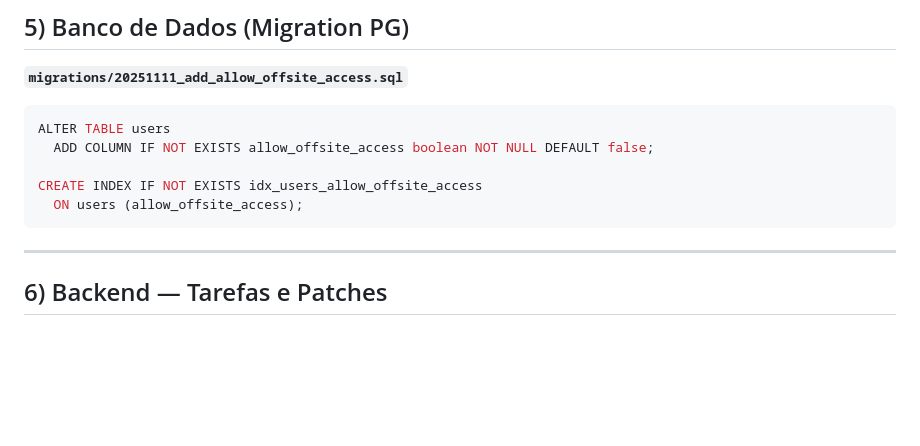
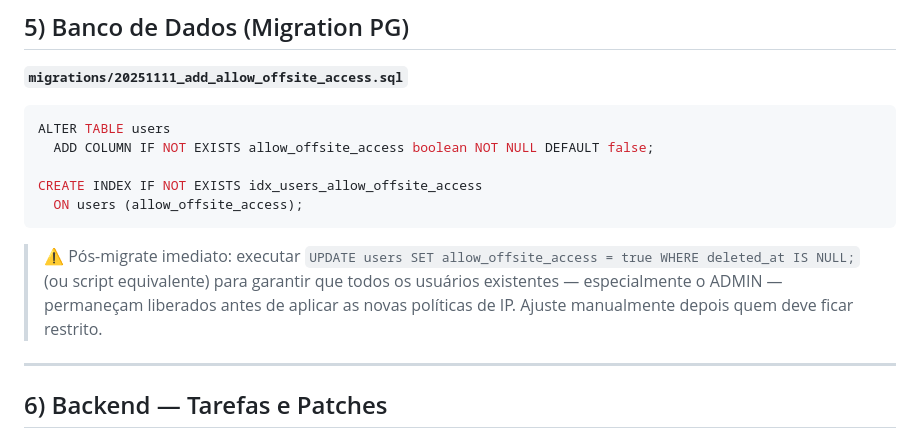
Before and after one commit to alessandropcostabr/LATE, a Markdown page: docs/planning/Sprint-Controle-de-Acesso-por-IP.md, the part around the change. Rendered like a GitHub page; blank space fills up the shorter version.

Commit message:
docs: orientar desbloqueio pós-migrate

````diff
--- a/docs/planning/Sprint-Controle-de-Acesso-por-IP.md
+++ b/docs/planning/Sprint-Controle-de-Acesso-por-IP.md
@@ -73,6 +73,8 @@ ALTER TABLE users
 CREATE INDEX IF NOT EXISTS idx_users_allow_offsite_access
   ON users (allow_offsite_access);
 ```
+
+> ⚠️ Pós-migrate imediato: executar `UPDATE users SET allow_offsite_access = true WHERE deleted_at IS NULL;` (ou script equivalente) para garantir que todos os usuários existentes — especialmente o ADMIN — permaneçam liberados antes de aplicar as novas políticas de IP. Ajuste manualmente depois quem deve ficar restrito.
 
 ---
 
````
